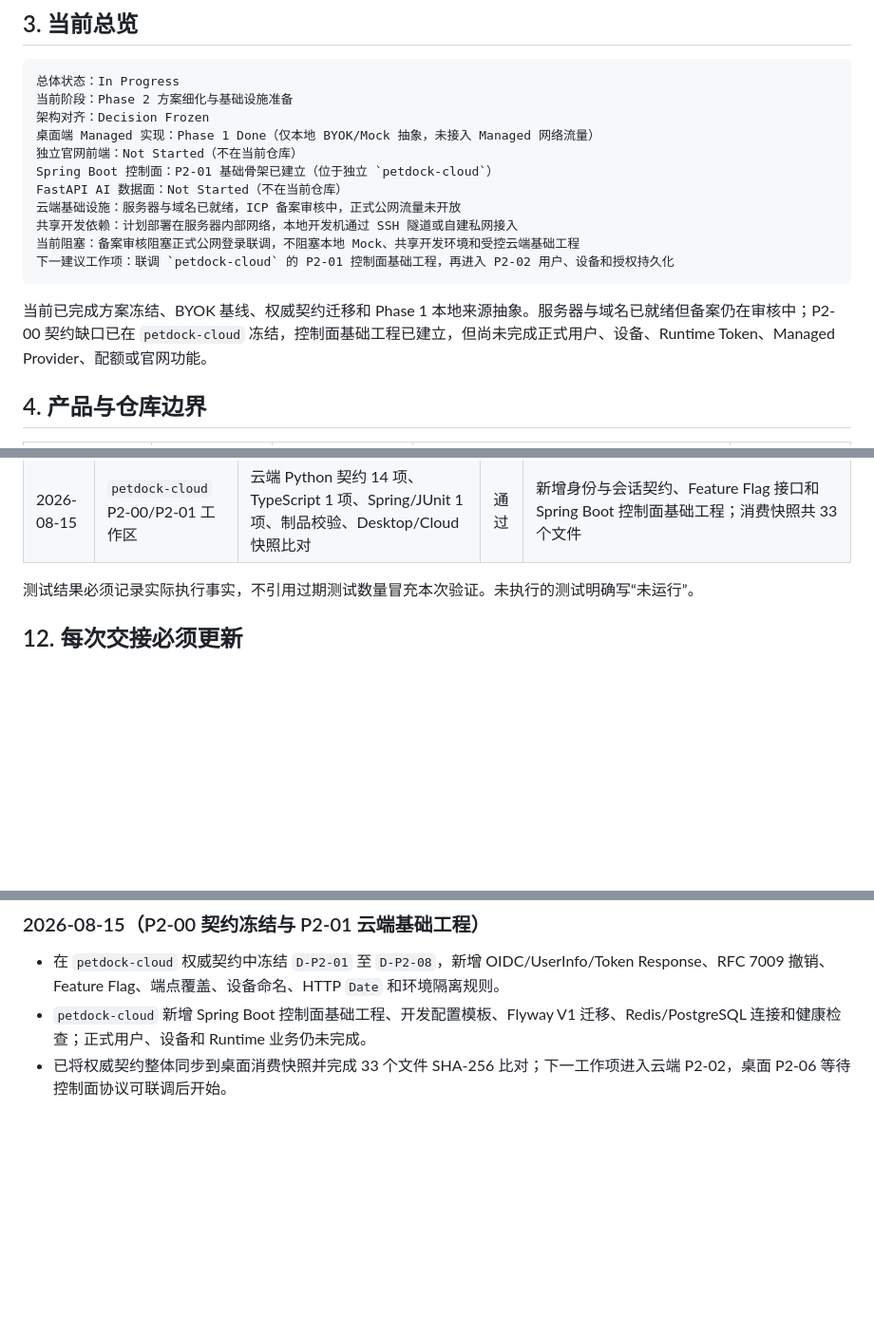
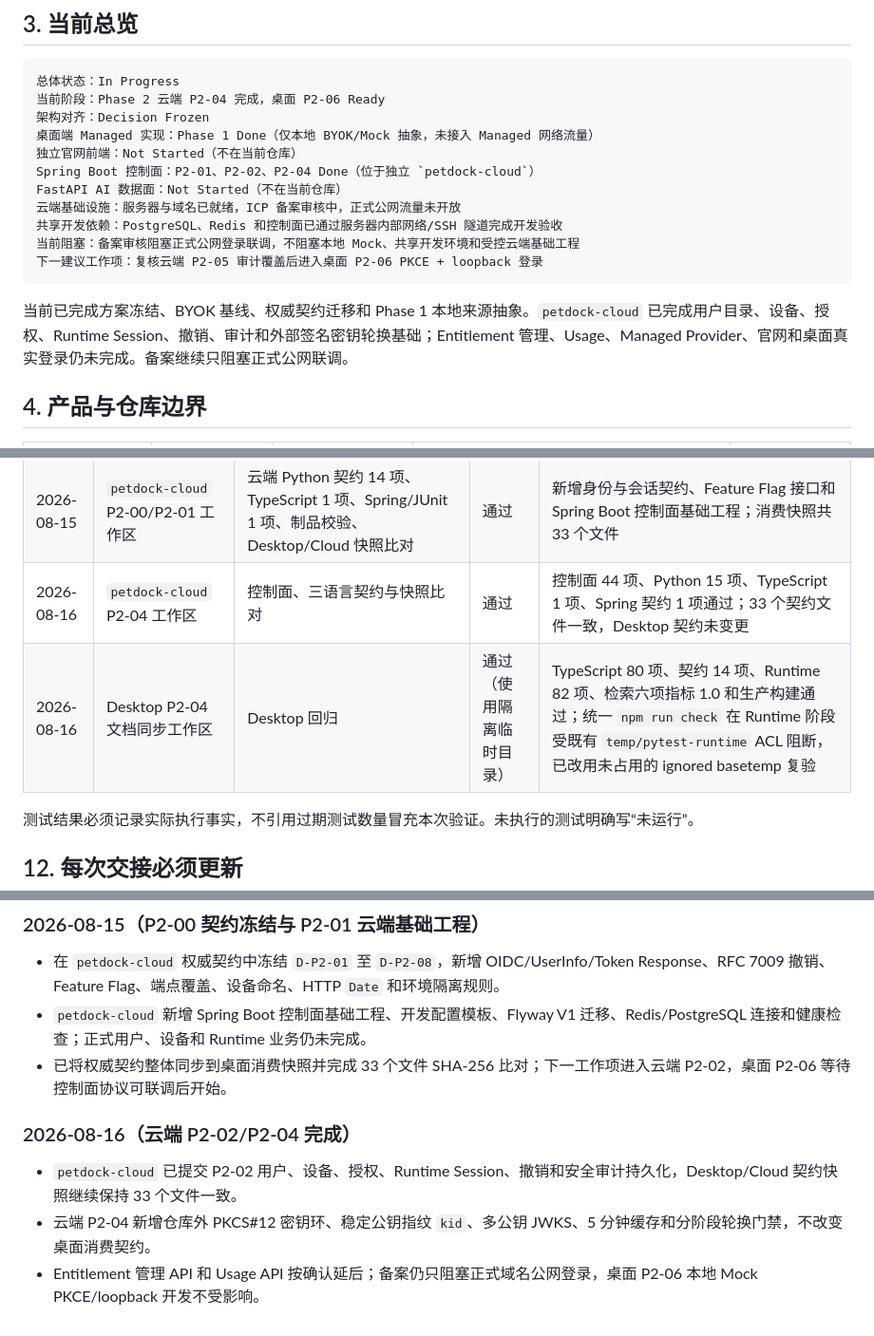
Before and after one commit to xrrii/desktop-pet, a Markdown page: docs/roadmap/MANAGED_SERVICE_PROGRESS.md, 3 parts joined by grey strips. Shown at 95% size. Drawn GitHub-style; blank space fills up the shorter version.

Commit message:
托管服务p2-04

````diff
--- a/docs/roadmap/MANAGED_SERVICE_PROGRESS.md
+++ b/docs/roadmap/MANAGED_SERVICE_PROGRESS.md
@@ -51,19 +51,19 @@ Phase 2 详细开发方案
 
 ```text
 总体状态：In Progress
-当前阶段：Phase 2 方案细化与基础设施准备
+当前阶段：Phase 2 云端 P2-04 完成，桌面 P2-06 Ready
 架构对齐：Decision Frozen
 桌面端 Managed 实现：Phase 1 Done（仅本地 BYOK/Mock 抽象，未接入 Managed 网络流量）
 独立官网前端：Not Started（不在当前仓库）
-Spring Boot 控制面：P2-01 基础骨架已建立（位于独立 `petdock-cloud`）
+Spring Boot 控制面：P2-01、P2-02、P2-04 Done（位于独立 `petdock-cloud`）
 FastAPI AI 数据面：Not Started（不在当前仓库）
 云端基础设施：服务器与域名已就绪，ICP 备案审核中，正式公网流量未开放
-共享开发依赖：计划部署在服务器内部网络，本地开发机通过 SSH 隧道或自建私网接入
+共享开发依赖：PostgreSQL、Redis 和控制面已通过服务器内部网络/SSH 隧道完成开发验收
 当前阻塞：备案审核阻塞正式公网登录联调，不阻塞本地 Mock、共享开发环境和受控云端基础工程
-下一建议工作项：联调 `petdock-cloud` 的 P2-01 控制面基础工程，再进入 P2-02 用户、设备和授权持久化
+下一建议工作项：复核云端 P2-05 审计覆盖后进入桌面 P2-06 PKCE + loopback 登录
 ```
 
-当前已完成方案冻结、BYOK 基线、权威契约迁移和 Phase 1 本地来源抽象。服务器与域名已就绪但备案仍在审核中；P2-00 契约缺口已在 `petdock-cloud` 冻结，控制面基础工程已建立，但尚未完成正式用户、设备、Runtime Token、Managed Provider、配额或官网功能。
+当前已完成方案冻结、BYOK 基线、权威契约迁移和 Phase 1 本地来源抽象。`petdock-cloud` 已完成用户目录、设备、授权、Runtime Session、撤销、审计和外部签名密钥轮换基础；Entitlement 管理、Usage、Managed Provider、官网和桌面真实登录仍未完成。备案继续只阻塞正式公网联调。
 
 ## 4. 产品与仓库边界
 
@@ -195,6 +195,8 @@ Phase 2 已确认 PostgreSQL 17、Redis 8.0、Flyway、Spring Authorization Serv
 | 2026-08-15 | 当前工作区 | C3/C5 开发版与解包版 E2E | 通过 | `ASSISTANT_C3_SMOKE_OK`、`ASSISTANT_C5_SMOKE_OK` |
 | 2026-08-15 | 当前工作区 | 提交前敏感数据与忽略规则检查 | 通过 | 复核 21 个待提交文件；规则命中均为合成占位符、保留测试域名、回环地址或拒绝测试，无真实凭据、个人绝对路径、用户正文和生产日志；构建产物、虚拟环境、Runtime 数据及临时目录保持忽略 |
 | 2026-08-15 | `petdock-cloud` P2-00/P2-01 工作区 | 云端 Python 契约 14 项、TypeScript 1 项、Spring/JUnit 1 项、制品校验、Desktop/Cloud 快照比对 | 通过 | 新增身份与会话契约、Feature Flag 接口和 Spring Boot 控制面基础工程；消费快照共 33 个文件 |
+| 2026-08-16 | `petdock-cloud` P2-04 工作区 | 控制面、三语言契约与快照比对 | 通过 | 控制面 44 项、Python 15 项、TypeScript 1 项、Spring 契约 1 项通过；33 个契约文件一致，Desktop 契约未变更 |
+| 2026-08-16 | Desktop P2-04 文档同步工作区 | Desktop 回归 | 通过（使用隔离临时目录） | TypeScript 80 项、契约 14 项、Runtime 82 项、检索六项指标 1.0 和生产构建通过；统一 `npm run check` 在 Runtime 阶段受既有 `temp/pytest-runtime` ACL 阻断，已改用未占用的 ignored basetemp 复验 |
 
 测试结果必须记录实际执行事实，不引用过期测试数量冒充本次验证。未执行的测试明确写“未运行”。
 
@@ -277,3 +279,9 @@ Phase 2 已确认 PostgreSQL 17、Redis 8.0、Flyway、Spring Authorization Serv
 - 在 `petdock-cloud` 权威契约中冻结 `D-P2-01` 至 `D-P2-08`，新增 OIDC/UserInfo/Token Response、RFC 7009 撤销、Feature Flag、端点覆盖、设备命名、HTTP `Date` 和环境隔离规则。
 - `petdock-cloud` 新增 Spring Boot 控制面基础工程、开发配置模板、Flyway V1 迁移、Redis/PostgreSQL 连接和健康检查；正式用户、设备和 Runtime 业务仍未完成。
 - 已将权威契约整体同步到桌面消费快照并完成 33 个文件 SHA-256 比对；下一工作项进入云端 P2-02，桌面 P2-06 等待控制面协议可联调后开始。
+
+### 2026-08-16（云端 P2-02/P2-04 完成）
+
+- `petdock-cloud` 已提交 P2-02 用户、设备、授权、Runtime Session、撤销和安全审计持久化，Desktop/Cloud 契约快照继续保持 33 个文件一致。
+- 云端 P2-04 新增仓库外 PKCS#12 密钥环、稳定公钥指纹 `kid`、多公钥 JWKS、5 分钟缓存和分阶段轮换门禁，不改变桌面消费契约。
+- Entitlement 管理 API 和 Usage API 按确认延后；备案仍只阻塞正式域名公网登录，桌面 P2-06 本地 Mock PKCE/loopback 开发不受影响。
````
Also changed, not shown: other parts of docs/roadmap/MANAGED_SERVICE_PROGRESS.md (+1 -1 lines), docs/features/MANAGED_SERVICE_PHASE2_IDENTITY_AND_SESSION.md (+3 -3 lines).
